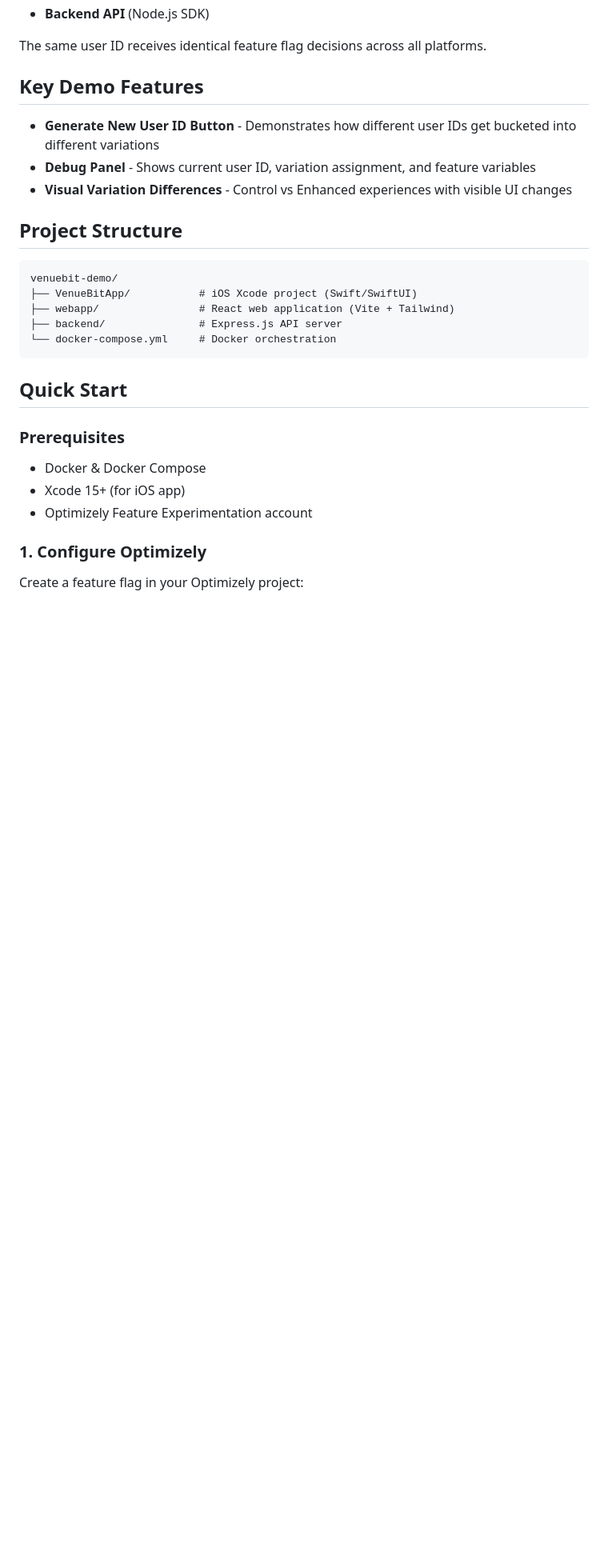
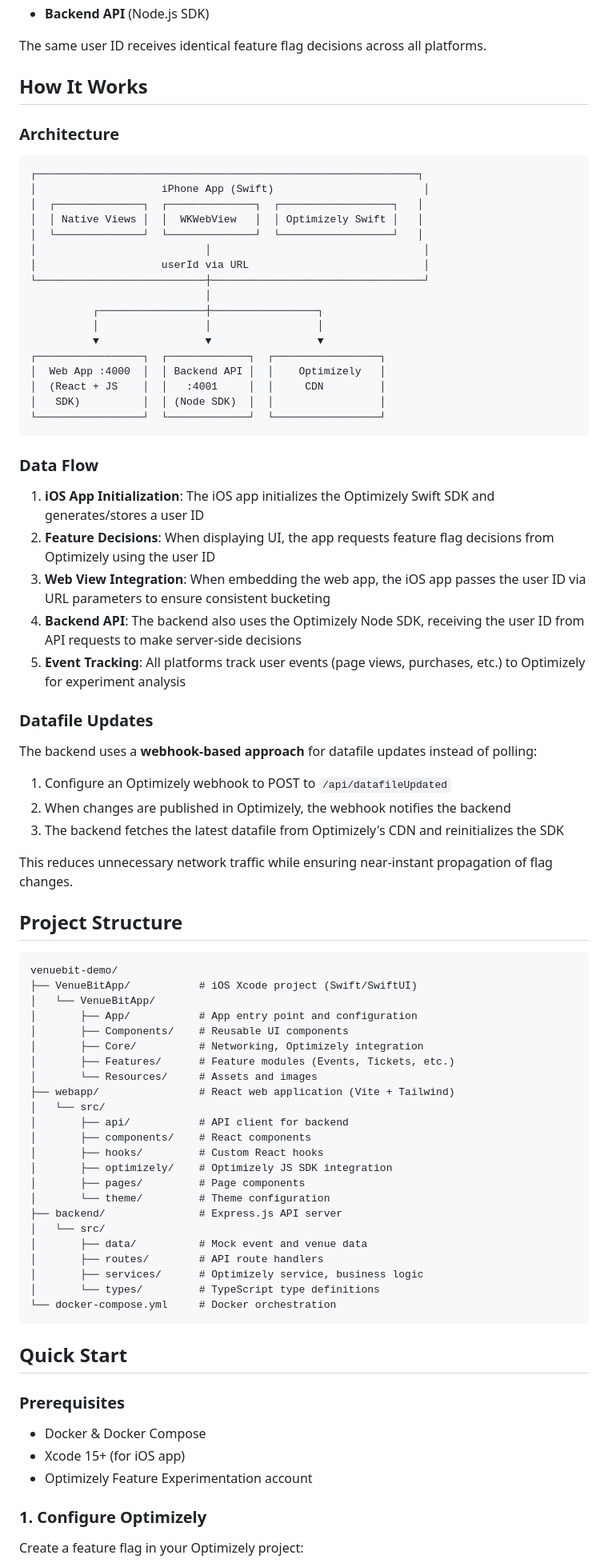
Before and after one commit to theodorecharles/venuebit-demo, a Markdown page: README.md, the part around the change printed below. Shown: that part at 80% size. Rendered like a GitHub page; blank space fills up the shorter version.

Commit message:
Update README with comprehensive documentation
Add sections for data flow, webhook-based datafile updates, remote
deployment configuration, and troubleshooting guide.

````diff
--- a/README.md
+++ b/README.md
@@ -12,19 +12,73 @@ VenueBit is an event discovery and ticket purchasing app that demonstrates how O
 
 The same user ID receives identical feature flag decisions across all platforms.
 
-## Key Demo Features
+## How It Works
 
-- **Generate New User ID Button** - Demonstrates how different user IDs get bucketed into different variations
-- **Debug Panel** - Shows current user ID, variation assignment, and feature variables
-- **Visual Variation Differences** - Control vs Enhanced experiences with visible UI changes
+### Architecture
+
+```
+┌─────────────────────────────────────────────────────────────┐
+│                    iPhone App (Swift)                        │
+│  ┌──────────────┐  ┌──────────────┐  ┌──────────────────┐   │
+│  │ Native Views │  │  WKWebView   │  │ Optimizely Swift │   │
+│  └──────────────┘  └──────────────┘  └──────────────────┘   │
+│                           │                                  │
+│                    userId via URL                            │
+└───────────────────────────┼──────────────────────────────────┘
+                            │
+          ┌─────────────────┼─────────────────┐
+          │                 │                 │
+          ▼                 ▼                 ▼
+┌─────────────────┐  ┌─────────────┐  ┌─────────────────┐
+│  Web App :4000  │  │ Backend API │  │    Optimizely   │
+│  (React + JS    │  │   :4001     │  │     CDN         │
+│   SDK)          │  │ (Node SDK)  │  │                 │
+└─────────────────┘  └─────────────┘  └─────────────────┘
+```
+
+### Data Flow
+
+1. **iOS App Initialization**: The iOS app initializes the Optimizely Swift SDK and generates/stores a user ID
+2. **Feature Decisions**: When displaying UI, the app requests feature flag decisions from Optimizely using the user ID
+3. **Web View Integration**: When embedding the web app, the iOS app passes the user ID via URL parameters to ensure consistent bucketing
+4. **Backend API**: The backend also uses the Optimizely Node SDK, receiving the user ID from API requests to make server-side decisions
+5. **Event Tracking**: All platforms track user events (page views, purchases, etc.) to Optimizely for experiment analysis
+
+### Datafile Updates
+
+The backend uses a **webhook-based approach** for datafile updates instead of polling:
+
+1. Configure an Optimizely webhook to POST to `/api/datafileUpdated`
+2. When changes are published in Optimizely, the webhook notifies the backend
+3. The backend fetches the latest datafile from Optimizely's CDN and reinitializes the SDK
+
+This reduces unnecessary network traffic while ensuring near-instant propagation of flag changes.
 
 ## Project Structure
 
 ```
 venuebit-demo/
 ├── VenueBitApp/           # iOS Xcode project (Swift/SwiftUI)
+│   └── VenueBitApp/
+│       ├── App/           # App entry point and configuration
+│       ├── Components/    # Reusable UI components
+│       ├── Core/          # Networking, Optimizely integration
+│       ├── Features/      # Feature modules (Events, Tickets, etc.)
+│       └── Resources/     # Assets and images
 ├── webapp/                # React web application (Vite + Tailwind)
+│   └── src/
+│       ├── api/           # API client for backend
+│       ├── components/    # React components
+│       ├── hooks/         # Custom React hooks
+│       ├── optimizely/    # Optimizely JS SDK integration
+│       ├── pages/         # Page components
+│       └── theme/         # Theme configuration
 ├── backend/               # Express.js API server
+│   └── src/
+│       ├── data/          # Mock event and venue data
+│       ├── routes/        # API route handlers
+│       ├── services/      # Optimizely service, business logic
+│       └── types/         # TypeScript type definitions
 └── docker-compose.yml     # Docker orchestration
 ```
 
````
Also changed, not shown: other parts of README.md (+53 -20 lines).
